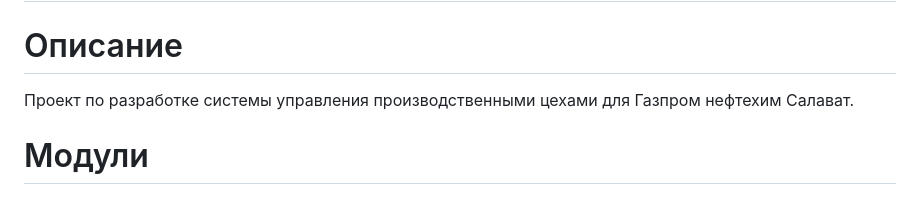
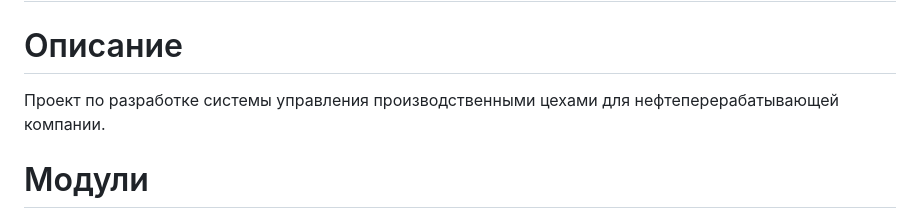
Before and after one commit to DRUsmanov/the_system_project, a Markdown page: README.md, the part around the change. Rendered like a GitHub page.

```diff
--- a/README.md
+++ b/README.md
@@ -1,7 +1,7 @@
 # Проект в разработке!
 
 # Описание
-Проект по разработке системы управления производственными цехами для Газпром нефтехим Салават.
+Проект по разработке системы управления производственными цехами для нефтеперерабатывающей компании.
 
 # Модули
 + [__База данных__](#база-данных)
```
